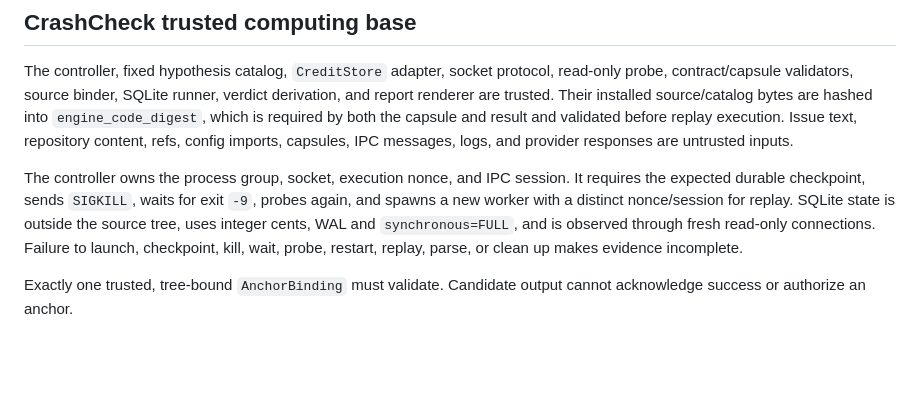
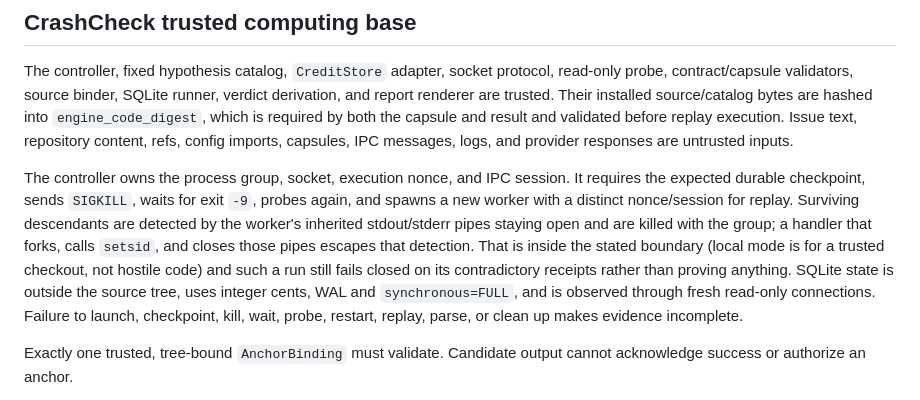
Before and after one commit to Alex-lop/Nemisis, a Markdown page: docs/SECURITY.md, the part around the change. Drawn GitHub-style; blank space fills up the shorter version.

```diff
--- a/docs/SECURITY.md
+++ b/docs/SECURITY.md
@@ -50,7 +50,11 @@ untrusted inputs.
 
 The controller owns the process group, socket, execution nonce, and IPC session. It requires the
 expected durable checkpoint, sends `SIGKILL`, waits for exit `-9`, probes again, and spawns a new
-worker with a distinct nonce/session for replay. SQLite state is outside the source tree, uses
+worker with a distinct nonce/session for replay. Surviving descendants are detected by the worker's
+inherited stdout/stderr pipes staying open and are killed with the group; a handler that forks,
+calls `setsid`, and closes those pipes escapes that detection. That is inside the stated boundary
+(local mode is for a trusted checkout, not hostile code) and such a run still fails closed on its
+contradictory receipts rather than proving anything. SQLite state is outside the source tree, uses
 integer cents, WAL and `synchronous=FULL`, and is observed through fresh read-only connections.
 Failure to launch, checkpoint, kill, wait, probe, restart, replay, parse, or clean up makes evidence
 incomplete.
```
Also changed, not shown: docs/BENCHMARK.md (+7 -2 lines).
